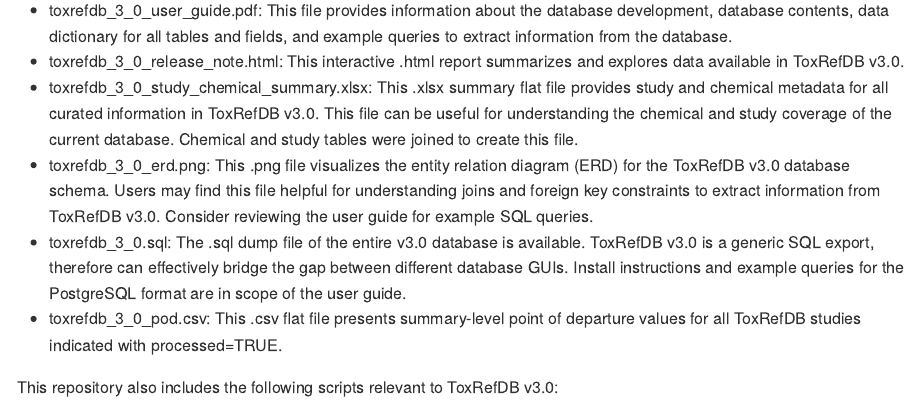
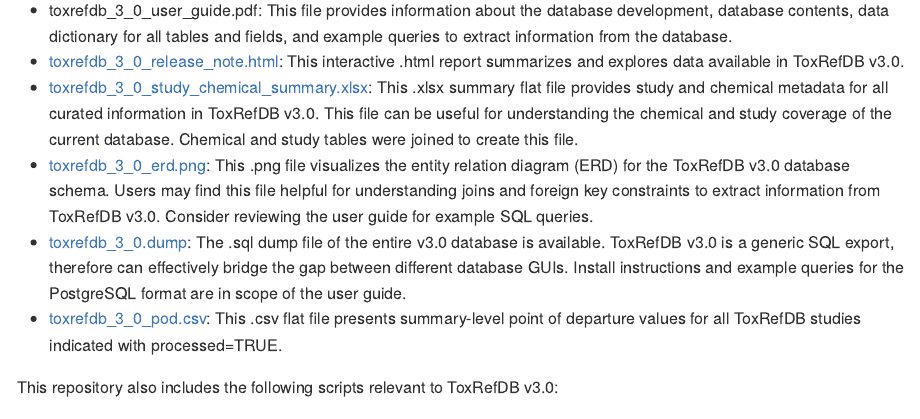
Before and after one commit to USEPA/CompTox-ToxRefDB, an R Markdown document (README.Rmd): the page in a window 1100 px wide, from 1660 px down. The pictures show the output file README.md that the author committed with the source, drawn offline in the style of GitHub.

Commit message:
add Clowder links

```diff
--- a/README.Rmd
+++ b/README.Rmd
@@ -45,11 +45,11 @@ ToxRefDB v3.0 represents the next iteration of the ToxRefDB project featuring se
 This repository was updated to serve ToxRefDB v3.0, however past versions are also available. Visit [Clowder](https://clowder.edap-cluster.com/datasets/61147fefe4b0856fdc65639b#folderId=6850327be4b096bca8848301) to download the complete database release package, including the referenced files below:
 
 * toxrefdb_3_0_user_guide.pdf: This file provides information about the database development, database contents, data dictionary for all tables and fields, and example queries to extract information from the database.
-* toxrefdb_3_0_release_note.html: This interactive .html report summarizes and explores data available in ToxRefDB v3.0.
-* toxrefdb_3_0_study_chemical_summary.xlsx: This .xlsx summary flat file provides study and chemical metadata for all curated information in ToxRefDB v3.0. This file can be useful for understanding the chemical and study coverage of the current database. Chemical and study tables were joined to create this file.
-* toxrefdb_3_0_erd.png: This .png file visualizes the entity relation diagram (ERD) for the ToxRefDB v3.0 database schema. Users may find this file helpful for understanding joins and foreign key constraints to extract information from ToxRefDB v3.0. Consider reviewing the user guide for example SQL queries.
-* toxrefdb_3_0.sql: The .sql dump file of the entire v3.0 database is available. ToxRefDB v3.0 is a generic SQL export, therefore can effectively bridge the gap between different database GUIs. Install instructions and example queries for the PostgreSQL format are in scope of the user guide.
-* toxrefdb_3_0_pod.csv: This .csv flat file presents summary-level point of departure values for all ToxRefDB studies indicated with processed=TRUE.
+* [toxrefdb_3_0_release_note.html](https://clowder.edap-cluster.com/files/688cbad9e4b02565bc3f8be7?dataset=61147fefe4b0856fdc65639b&space=&folder=6850327be4b096bca8848301): This interactive .html report summarizes and explores data available in ToxRefDB v3.0.
+* [toxrefdb_3_0_study_chemical_summary.xlsx](https://clowder.edap-cluster.com/files/688cbad9e4b02565bc3f8be6?dataset=61147fefe4b0856fdc65639b&space=&folder=6850327be4b096bca8848301): This .xlsx summary flat file provides study and chemical metadata for all curated information in ToxRefDB v3.0. This file can be useful for understanding the chemical and study coverage of the current database. Chemical and study tables were joined to create this file.
+* [toxrefdb_3_0_erd.png](https://clowder.edap-cluster.com/files/688cbad9e4b02565bc3f8bd8?dataset=61147fefe4b0856fdc65639b&space=&folder=6850327be4b096bca8848301): This .png file visualizes the entity relation diagram (ERD) for the ToxRefDB v3.0 database schema. Users may find this file helpful for understanding joins and foreign key constraints to extract information from ToxRefDB v3.0. Consider reviewing the user guide for example SQL queries.
+* [toxrefdb_3_0.dump](https://clowder.edap-cluster.com/files/688cbadde4b02565bc3f8c53?dataset=61147fefe4b0856fdc65639b&space=&folder=6850327be4b096bca8848301): The .sql dump file of the entire v3.0 database is available. ToxRefDB v3.0 is a generic SQL export, therefore can effectively bridge the gap between different database GUIs. Install instructions and example queries for the PostgreSQL format are in scope of the user guide.
+* [toxrefdb_3_0_pod.csv](https://clowder.edap-cluster.com/files/688cbadae4b02565bc3f8c07?dataset=61147fefe4b0856fdc65639b&space=&folder=6850327be4b096bca8848301): This .csv flat file presents summary-level point of departure values for all ToxRefDB studies indicated with processed=TRUE.
 
 This repository also includes the following scripts relevant to ToxRefDB v3.0:
 
```
Also changed, not shown: README.md.
